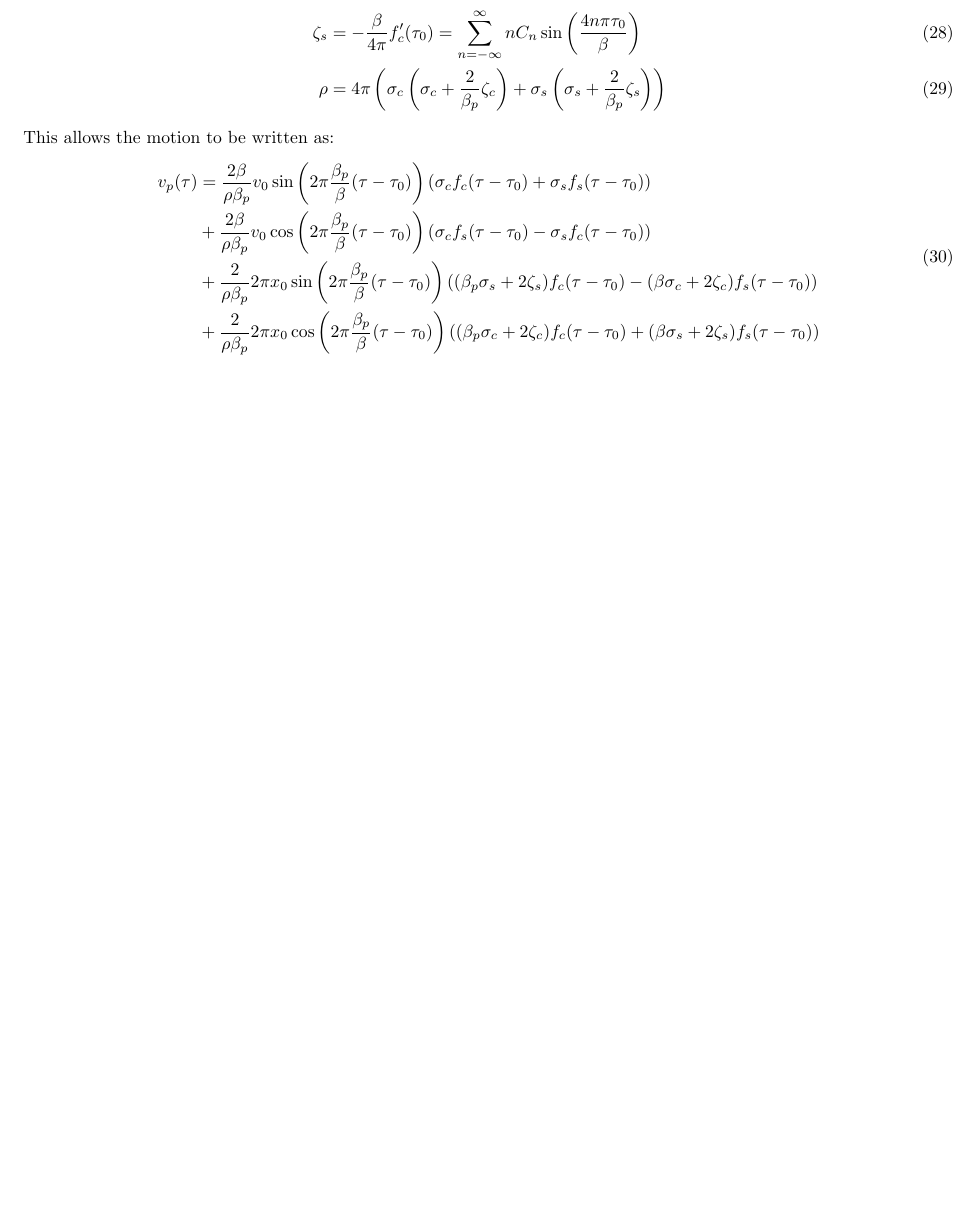
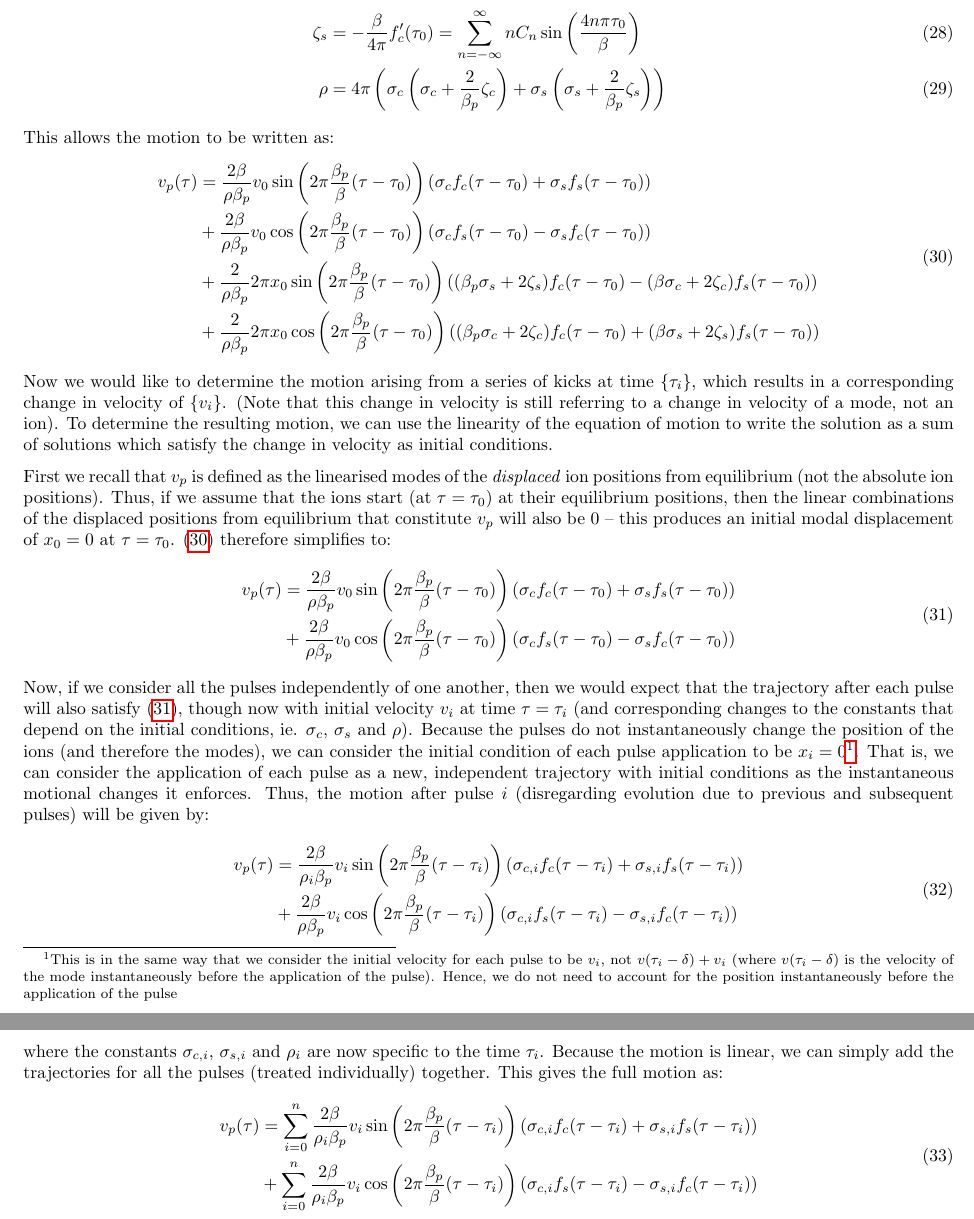
Before and after one commit to pgrosser1/qc-honours, a LaTeX document (Explanations/Full Motional Equations.tex): part of page 3 of 3 before the commit and two parts of pages 3 and 4 of 4 after it, the two joined at a grey line, cut so that both start at the same text, the shorter picture padded with empty space. Compiled offline with pdfLaTeX.

Commit message:
Motion finished

```diff
--- a/Explanations/Full Motional Equations.tex
+++ b/Explanations/Full Motional Equations.tex
@@ -129,18 +129,40 @@ To provide a more convenient form of the motion, we can introduce the following
 \zeta_s & = - \frac{\beta}{4 \pi} f'_c (\tau_0) = \sum_{n = - \infty}^{\infty} n C_n \sin \left( \frac{4 n \pi \tau_0}{\beta} \right) \\
 \rho & = 4 \pi \left( \sigma_c \left( \sigma_c + \frac{2}{\beta_p} \zeta_c \right) + \sigma_s \left( \sigma_s + \frac{2}{\beta_p} \zeta_s \right) \right)
 \end{align}
-This allows the motion to be written as:
+\noindent This allows the motion to be written as:
 \begin{align}
 \begin{split}
 v_p (\tau) & = \frac{2 \beta}{\rho \beta_p} v_0 \sin \left( 2 \pi \frac{\beta_p}{\beta} (\tau - \tau_0) \right) (\sigma_c f_c (\tau - \tau_0) + \sigma_s f_s (\tau - \tau_0)) \\
 &+ \frac{2 \beta}{\rho \beta_p} v_0 \cos \left( 2 \pi \frac{\beta_p}{\beta} (\tau - \tau_0) \right) (\sigma_c f_s (\tau - \tau_0) - \sigma_s f_c (\tau - \tau_0)) \\
 &+ \frac{2}{\rho \beta_p} 2 \pi x_0 \sin \left( 2 \pi \frac{\beta_p}{\beta} (\tau - \tau_0) \right) ((\beta_p \sigma_s + 2 \zeta_s) f_c (\tau - \tau_0) - (\beta \sigma_c + 2 \zeta_c) f_s (\tau - \tau_0)) \\
 &+ \frac{2}{\rho \beta_p} 2 \pi x_0 \cos \left( 2 \pi \frac{\beta_p}{\beta} (\tau - \tau_0) \right) ((\beta_p \sigma_c + 2 \zeta_c) f_c (\tau - \tau_0) + (\beta \sigma_s + 2 \zeta_s) f_s (\tau - \tau_0))
+\end{split} \label{eq:FULLONMOTION}
+\end{align}
+Now we would like to determine the motion arising from a series of kicks at time $\{ \tau_i \}$, which results in a corresponding change in velocity of $\{ v_i \}$. (Note that this change in velocity is still referring to a change in velocity of a mode, not an ion). To determine the resulting motion, we can use the linearity of the equation of motion to write the solution as a sum of solutions which satisfy the change in velocity as initial conditions. \par
+\medskip
+\noindent First we recall that $v_p$ is defined as the linearised modes of the \textit{displaced} ion positions from equilibrium (not the absolute ion positions). Thus, if we assume that the ions start (at $\tau = \tau_0$) at their equilibrium positions, then the linear combinations of the displaced positions from equilibrium that constitute $v_p$ will also be 0 -- this produces an initial modal displacement of $x_0 = 0$ at $\tau = \tau_0$. \eqref{eq:FULLONMOTION} therefore simplifies to:
+\begin{align}
+	\begin{split}
+v_p (\tau) & = \frac{2 \beta}{\rho \beta_p} v_0 \sin \left( 2 \pi \frac{\beta_p}{\beta} (\tau - \tau_0) \right) (\sigma_c f_c (\tau - \tau_0) + \sigma_s f_s (\tau - \tau_0)) \\
+&+ \frac{2 \beta}{\rho \beta_p} v_0 \cos \left( 2 \pi \frac{\beta_p}{\beta} (\tau - \tau_0) \right) (\sigma_c f_s (\tau - \tau_0) - \sigma_s f_c (\tau - \tau_0))
+\end{split} \label{eq:phoebe}
+\end{align}
+\noindent Now, if we consider all the pulses independently of one another, then we would expect that the trajectory after each pulse will also satisfy \eqref{eq:phoebe}, though now with initial velocity $v_i$ at time $\tau = \tau_i$ (and corresponding changes to the constants that depend on the initial conditions, ie. $\sigma_c$, $\sigma_s$ and $\rho$). Because the pulses do not instantaneously change the position of the ions (and therefore the modes), we can consider the initial condition of each pulse application to be $x_i = 0$\footnote{This is in the same way that we consider the initial velocity for each pulse to be $v_i$, not $v(\tau_i - \delta) + v_i$ (where $v(\tau_i - \delta)$ is the velocity of the mode instantaneously before the application of the pulse). Hence, we do not need to account for the position instantaneously before the application of the pulse}. That is, we can consider the application of each pulse as a new, independent trajectory with initial conditions as the instantaneous motional changes it enforces. Thus,  the motion after pulse $i$ (disregarding evolution due to previous and subsequent pulses) will be given by:
+\begin{align}
+	\begin{split}
+v_p (\tau) & = \frac{2 \beta}{\rho_i \beta_p} v_i \sin \left( 2 \pi \frac{\beta_p}{\beta} (\tau - \tau_i) \right) (\sigma_{c,i} f_c (\tau - \tau_i) + \sigma_{s,i} f_s (\tau - \tau_i)) \\
+&+ \frac{2 \beta}{\rho \beta_p} v_i \cos \left( 2 \pi \frac{\beta_p}{\beta} (\tau - \tau_i) \right) (\sigma_{c,i} f_s (\tau - \tau_i) - \sigma_{s,i} f_c (\tau - \tau_i))
+\end{split} \label{eq:phoebe2}
+\end{align}
+where the constants $\sigma_{c,i}$, $\sigma_{s,i}$ and $\rho_i$ are now specific to the time $\tau_i$. Because the motion is linear, we can simply add the trajectories for all the pulses (treated individually) together. This gives the full motion as:
+\begin{align}
+\begin{split}
+v_p (\tau) &= \sum_{i=0}^n \frac{2 \beta}{\rho_i \beta_p} v_i \sin \left( 2 \pi \frac{\beta_p}{\beta} (\tau - \tau_i) \right) (\sigma_{c,i} f_c (\tau - \tau_i) + \sigma_{s,i} f_s (\tau - \tau_i)) \\
+&+ \sum_{i = 0}^n \frac{2 \beta}{\rho_i \beta_p} v_i \cos \left( 2 \pi \frac{\beta_p}{\beta} (\tau - \tau_i) \right) (\sigma_{c,i} f_s (\tau - \tau_i) - \sigma_{s,i} f_c (\tau - \tau_i))
 \end{split}
 \end{align}
 
 
 
 
-
 \end{document}
```
Also changed, not shown: Explanations/Full Motional Equations.pdf, Explanations/Hills Eq Motion.pdf, Explanations/Full Motional Equations.tex (2 more changed lines).
